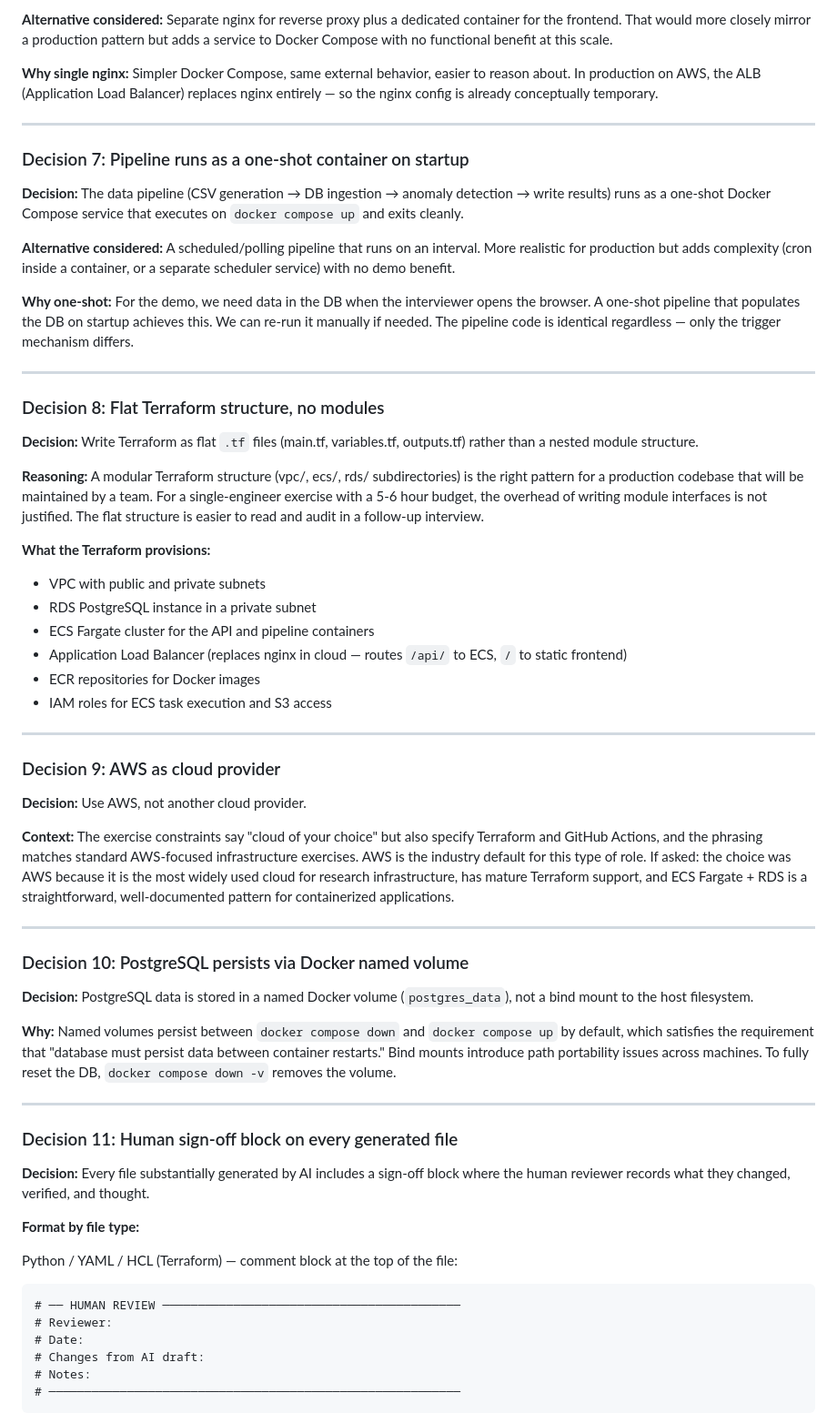
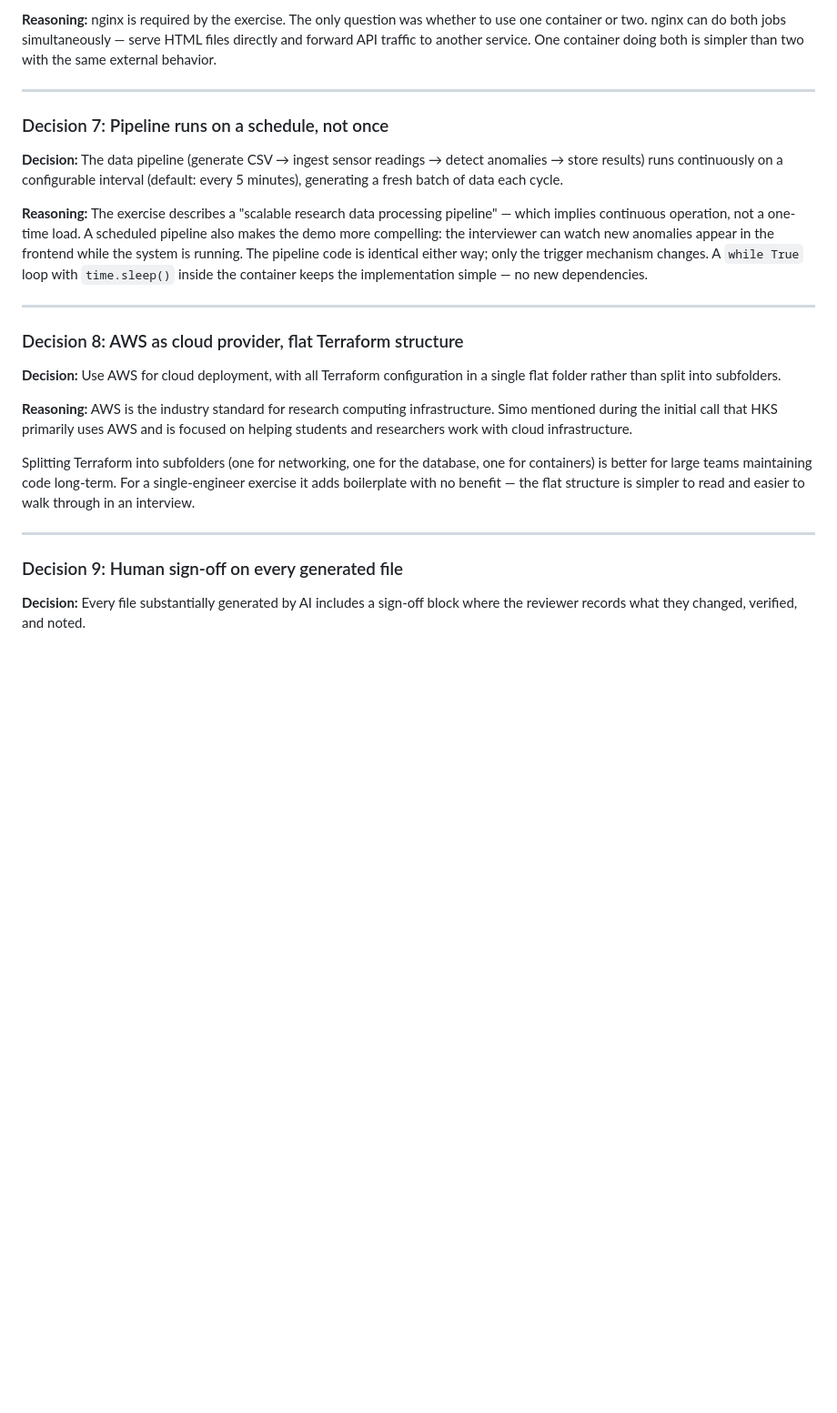
Before and after one commit to tuckerparon/hks_research_infra, a Markdown page: DECISIONS.md, the part around one of its changes. Shown at 91% size. Rendered like a GitHub page; blank space fills up the shorter version.

````diff
--- a/DECISIONS.md
+++ b/DECISIONS.md
@@ -90,65 +74,27 @@ Demo readiness (can walk through end-to-end at follow-up interview)
 
-**Alternative considered:** Separate nginx for reverse proxy plus a dedicated container for the frontend. That would more closely mirror a production pattern but adds a service to Docker Compose with no functional benefit at this scale.
-
-**Why single nginx:** Simpler Docker Compose, same external behavior, easier to reason about. In production on AWS, the ALB (Application Load Balancer) replaces nginx entirely — so the nginx config is already conceptually temporary.
+**Reasoning:** nginx is required by the exercise. The only question was whether to use one container or two. nginx can do both jobs simultaneously — serve HTML files directly and forward API traffic to another service. One container doing both is simpler than two with the same external behavior.
 
 ---
 
-### Decision 7: Pipeline runs as a one-shot container on startup
+### Decision 7: Pipeline runs on a schedule, not once
 
-**Decision:** The data pipeline (CSV generation → DB ingestion → anomaly detection → write results) runs as a one-shot Docker Compose service that executes on `docker compose up` and exits cleanly.
+**Decision:** The data pipeline (generate CSV → ingest sensor readings → detect anomalies → store results) runs continuously on a configurable interval (default: every 5 minutes), generating a fresh batch of data each cycle.
 
-**Alternative considered:** A scheduled/polling pipeline that runs on an interval. More realistic for production but adds complexity (cron inside a container, or a separate scheduler service) with no demo benefit.
-
-**Why one-shot:** For the demo, we need data in the DB when the interviewer opens the browser. A one-shot pipeline that populates the DB on startup achieves this. We can re-run it manually if needed. The pipeline code is identical regardless — only the trigger mechanism differs.
+**Reasoning:** The exercise describes a "scalable research data processing pipeline" — which implies continuous operation, not a one-time load. A scheduled pipeline also makes the demo more compelling: the interviewer can watch new anomalies appear in the frontend while the system is running. The pipeline code is identical either way; only the trigger mechanism changes. A `while True` loop with `time.sleep()` inside the container keeps the implementation simple — no new dependencies.
 
 ---
 
-### Decision 8: Flat Terraform structure, no modules
+### Decision 8: AWS as cloud provider, flat Terraform structure
 
-**Decision:** Write Terraform as flat `.tf` files (main.tf, variables.tf, outputs.tf) rather than a nested module structure.
+**Decision:** Use AWS for cloud deployment, with all Terraform configuration in a single flat folder rather than split into subfolders.
 
-**Reasoning:** A modular Terraform structure (vpc/, ecs/, rds/ subdirectories) is the right pattern for a production codebase that will be maintained by a team. For a single-engineer exercise with a 5-6 hour budget, the overhead of writing module interfaces is not justified. The flat structure is easier to read and audit in a follow-up interview.
+**Reasoning:** AWS is the industry standard for research computing infrastructure. Simo mentioned during the initial call that HKS primarily uses AWS and is focused on helping students and researchers work with cloud infrastructure.
 
-**What the Terraform provisions:**
-- VPC with public and private subnets
-- RDS PostgreSQL instance in a private subnet
-- ECS Fargate cluster for the API and pipeline containers
-- Application Load Balancer (replaces nginx in cloud — routes `/api/` to ECS, `/` to static frontend)
-- ECR repositories for Docker images
-- IAM roles for ECS task execution and S3 access
+Splitting Terraform into subfolders (one for networking, one for the database, one for containers) is better for large teams maintaining code long-term. For a single-engineer exercise it adds boilerplate with no benefit — the flat structure is simpler to read and easier to walk through in an interview.
 
 ---
 
-### Decision 9: AWS as cloud provider
+### Decision 9: Human sign-off on every generated file
 
-**Decision:** Use AWS, not another cloud provider.
+**Decision:** Every file substantially generated by AI includes a sign-off block where the reviewer records what they changed, verified, and noted.
 
-**Context:** The exercise constraints say "cloud of your choice" but also specify Terraform and GitHub Actions, and the phrasing matches standard AWS-focused infrastructure exercises. AWS is the industry default for this type of role. If asked: the choice was AWS because it is the most widely used cloud for research infrastructure, has mature Terraform support, and ECS Fargate + RDS is a straightforward, well-documented pattern for containerized applications.
-
----
-
-### Decision 10: PostgreSQL persists via Docker named volume
-
-**Decision:** PostgreSQL data is stored in a named Docker volume (`postgres_data`), not a bind mount to the host filesystem.
-
-**Why:** Named volumes persist between `docker compose down` and `docker compose up` by default, which satisfies the requirement that "database must persist data between container restarts." Bind mounts introduce path portability issues across machines. To fully reset the DB, `docker compose down -v` removes the volume.
-
----
-
-### Decision 11: Human sign-off block on every generated file
-
-**Decision:** Every file substantially generated by AI includes a sign-off block where the human reviewer records what they changed, verified, and thought.
-
-**Format by file type:**
-
-Python / YAML / HCL (Terraform) — comment block at the top of the file:
-```
-# ── HUMAN REVIEW ──────────────────────────────────────────
-# Reviewer:
-# Date:
-# Changes from AI draft:
-# Notes:
-# ──────────────────────────────────────────────────────────
-```
-
````
Also changed, not shown: other parts of DECISIONS.md (+26 -59 lines), INFRASTRUCTURE_PLAN.md (+30 -16 lines).
